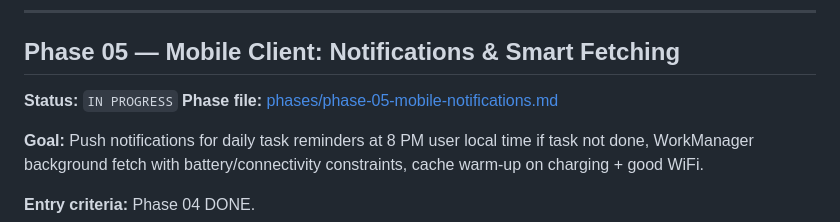
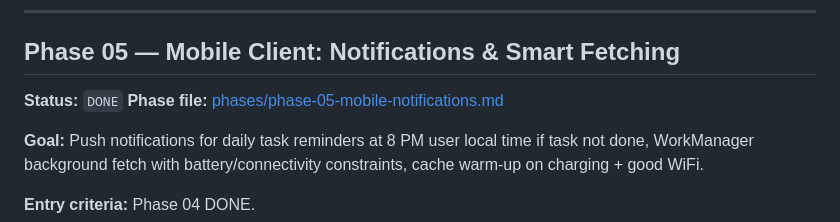
Before and after one commit to UREKA-Play4Change/play4change-core, a Markdown page: agentic/ROADMAP.md, the part around the change. Drawn GitHub-style.

Commit message:
docs: mark Phase 05 as DONE (#104)

```diff
--- a/agentic/ROADMAP.md
+++ b/agentic/ROADMAP.md
@@ -89,7 +89,7 @@ submission persists after app restart. Kill and reopen the app — no re-login r
 
 ## Phase 05 — Mobile Client: Notifications & Smart Fetching
 
-**Status:** `IN PROGRESS`
+**Status:** `DONE`
 **Phase file:** [phases/phase-05-mobile-notifications.md](phases/phase-05-mobile-notifications.md)
 
 **Goal:** Push notifications for daily task reminders at 8 PM user local time if task not done,
```
